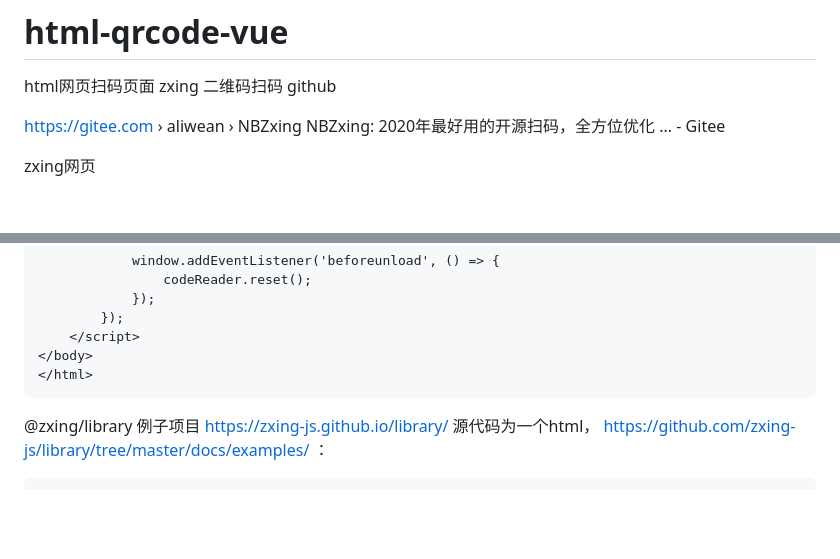
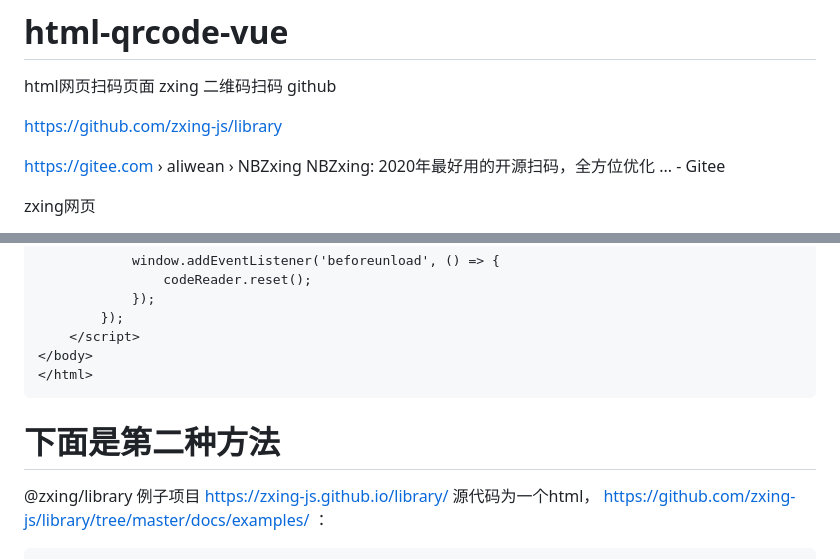
Before and after one commit to Map9876/html-qrcode-vue, a Markdown page: README.md, 2 parts joined by grey strips. GitHub-like rendering; blank space fills up the shorter version.

````diff
--- a/README.md
+++ b/README.md
@@ -1,6 +1,8 @@
 # html-qrcode-vue
 html网页扫码页面 zxing
 二维码扫码 github
+
+https://github.com/zxing-js/library
 
 https://gitee.com › aliwean › NBZxing
 NBZxing: 2020年最好用的开源扫码，全方位优化 ... - Gitee
@@ -334,7 +336,7 @@ https://github.com/copilot/c/3ff43558-b38b-4b8a-9f9c-ba5e516ba0d5
 </html>
 ```
 
-
+# 下面是第二种方法
 @zxing/library
 例子项目 https://zxing-js.github.io/library/
 源代码为一个html，
````
